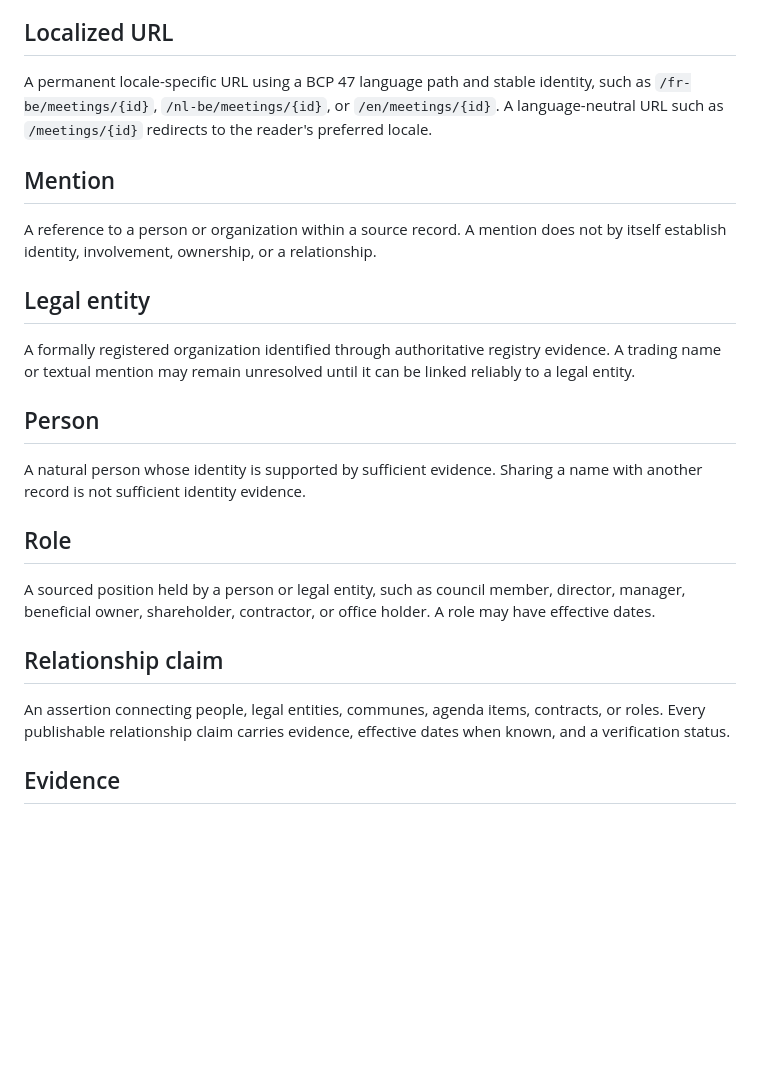
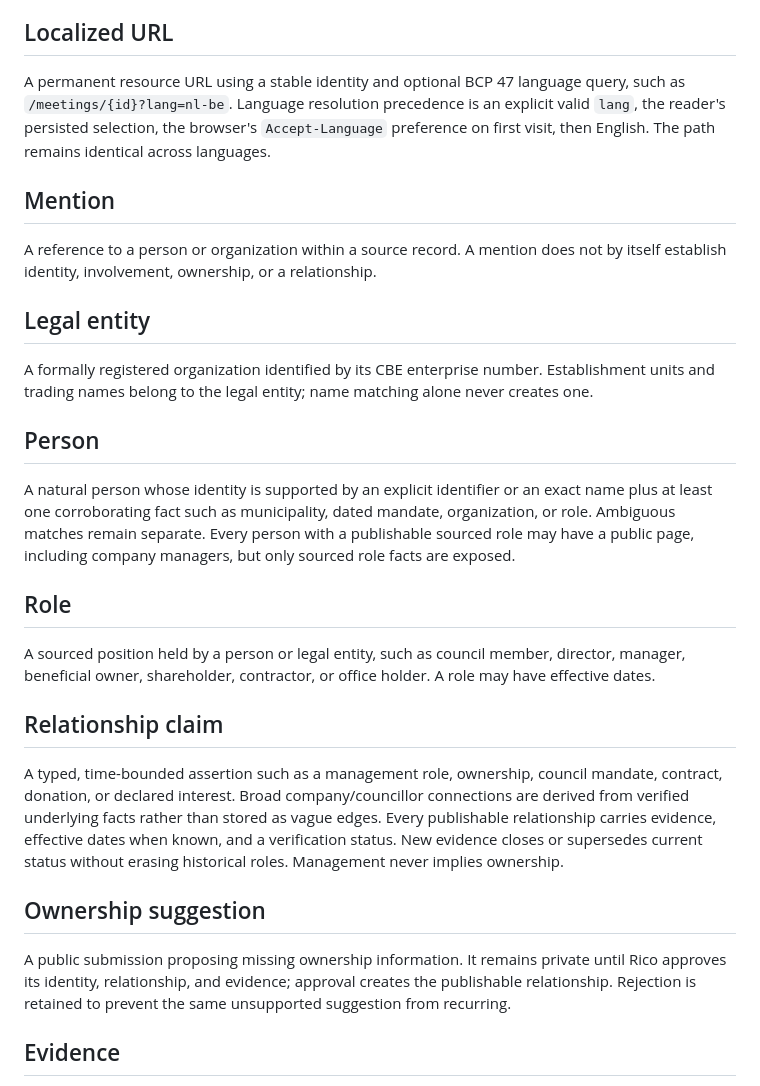
Before and after one commit to ricotrevisan/brussels-wtf, a Markdown page: CONTEXT.md, the part around the change. GitHub-like rendering; blank space fills up the shorter version.

Commit message:
docs: define entity and ownership suggestion behavior

```diff
--- a/CONTEXT.md
+++ b/CONTEXT.md
@@ -58,7 +58,7 @@ Public metadata describing how text was produced or reviewed. The MVP uses `AI-g
 
 ## Localized URL
 
-A permanent locale-specific URL using a BCP 47 language path and stable identity, such as `/fr-be/meetings/{id}`, `/nl-be/meetings/{id}`, or `/en/meetings/{id}`. A language-neutral URL such as `/meetings/{id}` redirects to the reader's preferred locale.
+A permanent resource URL using a stable identity and optional BCP 47 language query, such as `/meetings/{id}?lang=nl-be`. Language resolution precedence is an explicit valid `lang`, the reader's persisted selection, the browser's `Accept-Language` preference on first visit, then English. The path remains identical across languages.
 
 ## Mention
 
@@ -66,11 +66,11 @@ A reference to a person or organization within a source record. A mention does n
 
 ## Legal entity
 
-A formally registered organization identified through authoritative registry evidence. A trading name or textual mention may remain unresolved until it can be linked reliably to a legal entity.
+A formally registered organization identified by its CBE enterprise number. Establishment units and trading names belong to the legal entity; name matching alone never creates one.
 
 ## Person
 
-A natural person whose identity is supported by sufficient evidence. Sharing a name with another record is not sufficient identity evidence.
+A natural person whose identity is supported by an explicit identifier or an exact name plus at least one corroborating fact such as municipality, dated mandate, organization, or role. Ambiguous matches remain separate. Every person with a publishable sourced role may have a public page, including company managers, but only sourced role facts are exposed.
 
 ## Role
 
@@ -78,7 +78,11 @@ A sourced position held by a person or legal entity, such as council member, dir
 
 ## Relationship claim
 
-An assertion connecting people, legal entities, communes, agenda items, contracts, or roles. Every publishable relationship claim carries evidence, effective dates when known, and a verification status.
+A typed, time-bounded assertion such as a management role, ownership, council mandate, contract, donation, or declared interest. Broad company/councillor connections are derived from verified underlying facts rather than stored as vague edges. Every publishable relationship carries evidence, effective dates when known, and a verification status. New evidence closes or supersedes current status without erasing historical roles. Management never implies ownership.
+
+## Ownership suggestion
+
+A public submission proposing missing ownership information. It remains private until Rico approves its identity, relationship, and evidence; approval creates the publishable relationship. Rejection is retained to prevent the same unsupported suggestion from recurring.
 
 ## Evidence
 
```
